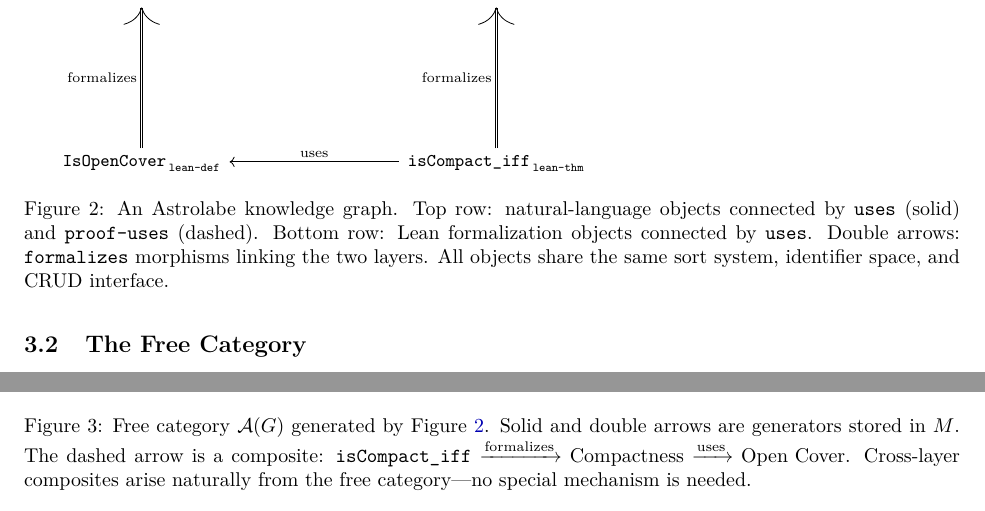
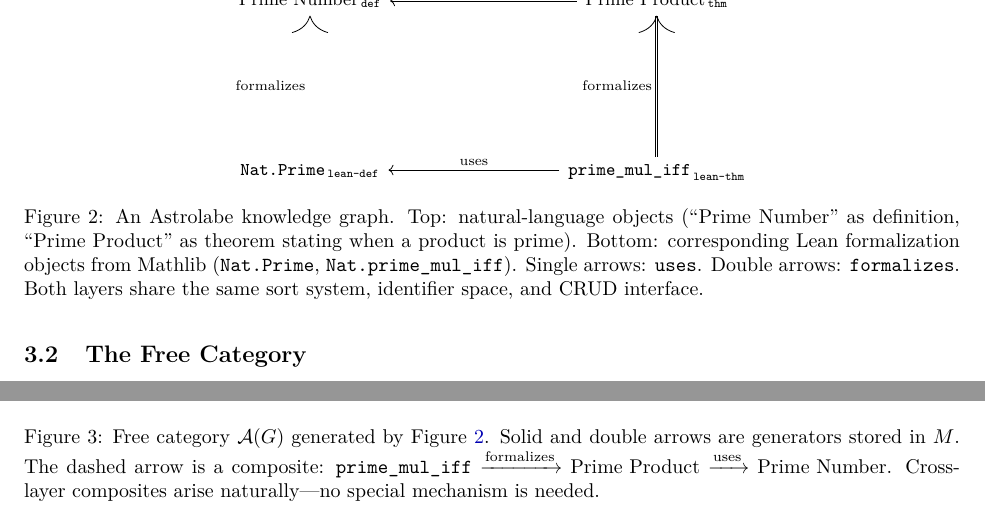
Before and after one commit to MathNetwork/Astrolabe, a LaTeX paper (paper/main.tex, which reads paper/sections/data-model.tex): two parts of page 8 of 21, joined at a grey line, cut so that both start at the same text. Compiled offline with pdfLaTeX.

Commit message:
Use real Mathlib examples in §3.1 and §3.2 diagrams
All figures now use consistent Mathlib declarations:
- NL: "Prime Number" (def) ← uses ← "Prime Product" (thm)
- Lean: Nat.Prime (lean-def) ← uses ← prime_mul_iff (lean-thm)
- Cross-layer: formalizes (double arrows)
- §3.2 implicit composite: prime_mul_iff → Prime Number (cross-layer)

Consistent with §3.3 import functor example.

Co-Authored-By: Claude Opus 4.6 (1M context) <noreply@anthropic.com>

```diff
--- a/paper/sections/data-model.tex
+++ b/paper/sections/data-model.tex
@@ -28,14 +28,12 @@ Objects and morphisms share the identifier space $\mathrm{Hex}_{12}$ and are sto
 \begin{figure}[ht]
 \centering
 \begin{tikzcd}[column sep=3cm, row sep=2.5cm]
-  |[font=\small]| \text{Open Cover}_{\,\texttt{def}}
-    & |[font=\small]| \text{Compactness}_{\,\texttt{thm}} \arrow[l, "\text{\scriptsize uses}"']
-    & |[font=\small]| \text{Finite Subcover}_{\,\texttt{lem}} \arrow[l, dashed, "\text{\scriptsize proof-uses}"'] \\
-  |[font=\small]| \texttt{IsOpenCover}_{\,\texttt{lean-def}} \arrow[u, double, "\text{\scriptsize formalizes}"]
-    & |[font=\small]| \texttt{isCompact\_iff}_{\,\texttt{lean-thm}} \arrow[l, "\text{\scriptsize uses}"'] \arrow[u, double, "\text{\scriptsize formalizes}"]
-    &
+  |[font=\small]| \text{Prime Number}_{\,\texttt{def}}
+    & |[font=\small]| \text{Prime Product}_{\,\texttt{thm}} \arrow[l, "\text{\scriptsize uses}"'] \\
+  |[font=\small]| \texttt{Nat.Prime}_{\,\texttt{lean-def}} \arrow[u, double, "\text{\scriptsize formalizes}"]
+    & |[font=\small]| \texttt{prime\_mul\_iff}_{\,\texttt{lean-thm}} \arrow[l, "\text{\scriptsize uses}"'] \arrow[u, double, "\text{\scriptsize formalizes}"]
 \end{tikzcd}
-\caption{An Astrolabe knowledge graph. Top row: natural-language objects connected by \texttt{uses} (solid) and \texttt{proof-uses} (dashed). Bottom row: Lean formalization objects connected by \texttt{uses}. Double arrows: \texttt{formalizes} morphisms linking the two layers. All objects share the same sort system, identifier space, and CRUD interface.}
+\caption{An Astrolabe knowledge graph. Top: natural-language objects (``Prime Number'' as definition, ``Prime Product'' as theorem stating when a product is prime). Bottom: corresponding Lean formalization objects from Mathlib (\texttt{Nat.Prime}, \texttt{Nat.prime\_mul\_iff}). Single arrows: \texttt{uses}. Double arrows: \texttt{formalizes}. Both layers share the same sort system, identifier space, and CRUD interface.}
 \label{fig:knowledge-graph-example}
 \end{figure}
 
@@ -68,5 +64,7 @@ $\mathcal{A}(G)$ is the \emph{free category} on the graph $G$. The morphisms in
+  |[font=\small]| \texttt{Nat.Prime}_{\,\texttt{lean-def}} \arrow[u, double, "\text{\scriptsize formalizes}"]
+    & |[font=\small]| \texttt{prime\_mul\_iff}_{\,\texttt{lean-thm}} \arrow[l, "\text{\scriptsize uses}"'] \arrow[u, double, "\text{\scriptsize formalizes}"] \arrow[ul, dashed, "\text{\scriptsize implicit}"'{sloped, near end}]
 \end{tikzcd}
-\caption{Free category $\mathcal{A}(G)$ generated by Figure~\ref{fig:knowledge-graph-example}. Solid and double arrows are generators stored in $M$. The dashed arrow is a composite: $\texttt{isCompact\_iff} \xrightarrow{\text{formalizes}} \text{Compactness} \xrightarrow{\text{uses}} \text{Open Cover}$. Cross-layer composites arise naturally from the free category---no special mechanism is needed.}
+\caption{Free category $\mathcal{A}(G)$ generated by Figure~\ref{fig:knowledge-graph-example}. Solid and double arrows are generators stored in $M$. The dashed arrow is a composite: $\texttt{prime\_mul\_iff} \xrightarrow{\text{formalizes}} \text{Prime Product} \xrightarrow{\text{uses}} \text{Prime Number}$. Cross-layer composites arise naturally---no special mechanism is needed.}
 \label{fig:free-category}
 \end{figure}
 
```
Also changed, not shown: paper/sections/data-model.tex (8 more changed lines).
